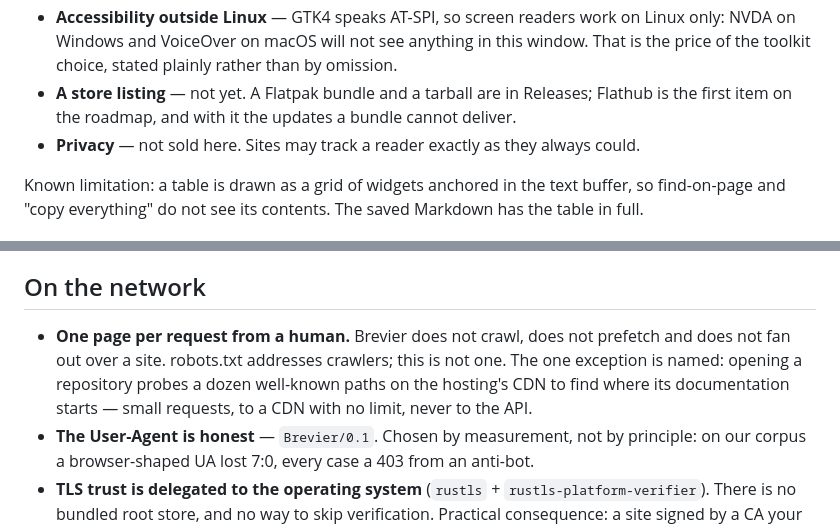
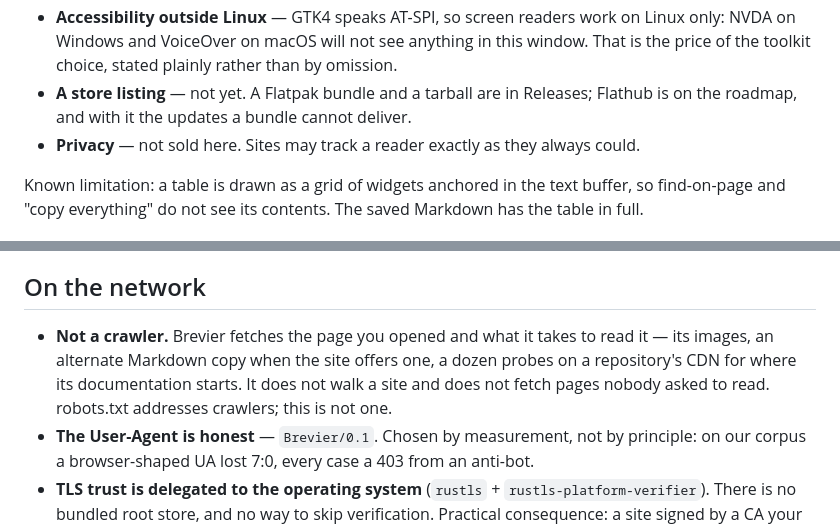
Before and after one commit to gurov/brevier, a Markdown page: README.md, 2 parts joined by grey strips. Drawn GitHub-style.

```diff
--- a/README.md
+++ b/README.md
@@ -303,8 +303,7 @@ permanent background of this kind of program, not a task that finishes.
   only: NVDA on Windows and VoiceOver on macOS will not see anything in this window.
   That is the price of the toolkit choice, stated plainly rather than by omission.
 - **A store listing** — not yet. A Flatpak bundle and a tarball are in Releases;
-  Flathub is the first item on the roadmap, and with it the updates a bundle cannot
-  deliver.
+  Flathub is on the roadmap, and with it the updates a bundle cannot deliver.
 - **Privacy** — not sold here. Sites may track a reader exactly as they always could.
 
 Known limitation: a table is drawn as a grid of widgets anchored in the text buffer, so
@@ -377,11 +376,11 @@ one owns the session — the second is "open me one more link", not "here are my
 
 ## On the network
 
-- **One page per request from a human.** Brevier does not crawl, does not prefetch and
-  does not fan out over a site. robots.txt addresses crawlers; this is not one. The
-  one exception is named: opening a repository probes a dozen well-known paths on
-  the hosting's CDN to find where its documentation starts — small requests, to a
-  CDN with no limit, never to the API.
+- **Not a crawler.** Brevier fetches the page you opened and what it takes to read
+  it — its images, an alternate Markdown copy when the site offers one, a dozen
+  probes on a repository's CDN for where its documentation starts. It does not walk
+  a site and does not fetch pages nobody asked to read. robots.txt addresses
+  crawlers; this is not one.
 - **The User-Agent is honest** — `Brevier/0.1`. Chosen by measurement, not by principle:
   on our corpus a browser-shaped UA lost 7:0, every case a 403 from an anti-bot.
 - **TLS trust is delegated to the operating system** (`rustls` +
```
Also changed, not shown: MANIFESTO.md (+18 -24 lines), ROADMAP.md (+108 -159 lines).
